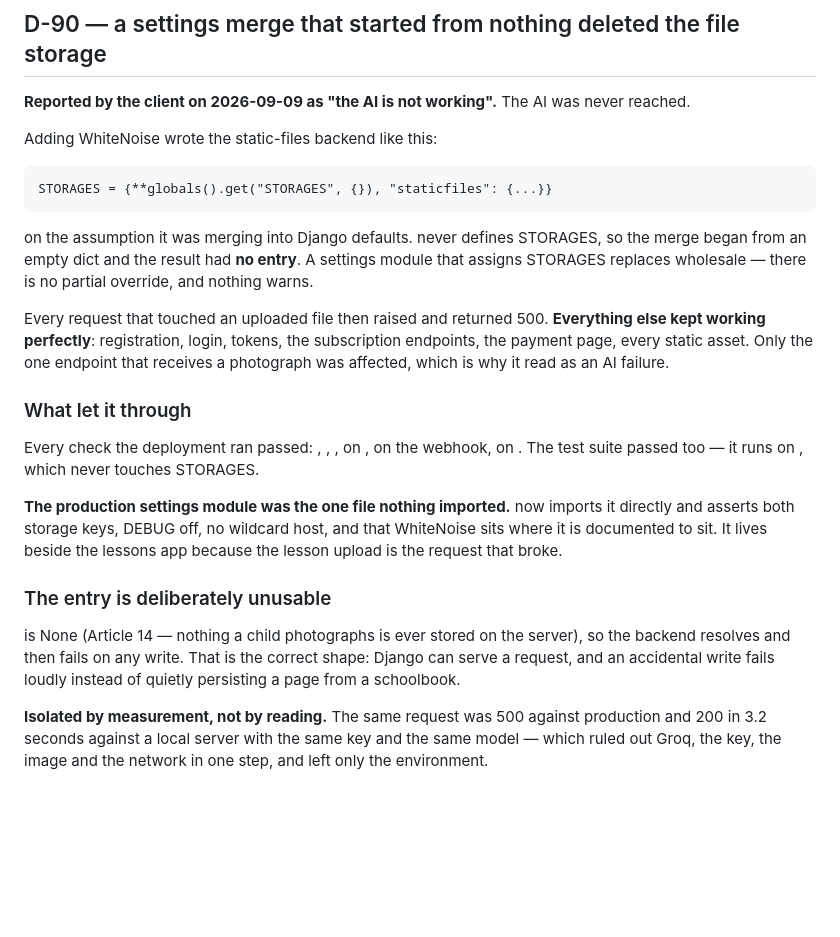
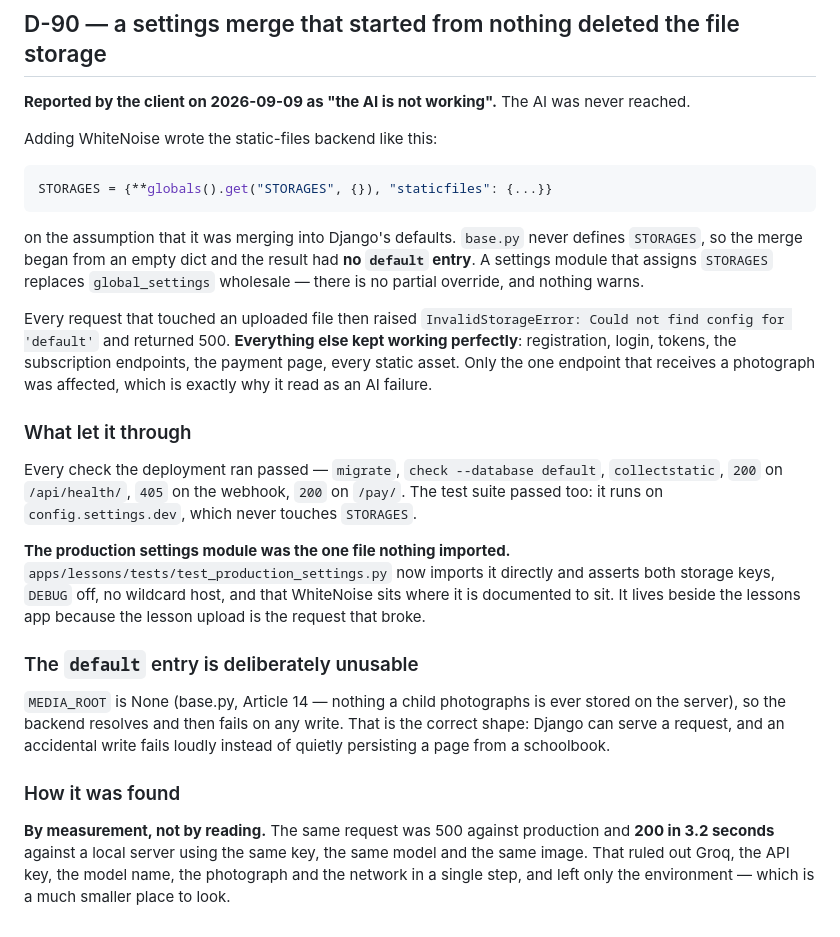
Before and after one commit to Ilyes4CODE/nojoumi, a Markdown page: docs/decisions.md, the part around the change. Rendered like a GitHub page; blank space fills up the shorter version.

Commit message:
docs: restore the D-90 entry
Co-Authored-By: Claude Opus 5 <noreply@anthropic.com>

````diff
--- a/docs/decisions.md
+++ b/docs/decisions.md
@@ -2350,33 +2350,39 @@ Two lessons worth keeping:
 
 Adding WhiteNoise wrote the static-files backend like this:
 
-    STORAGES = {**globals().get("STORAGES", {}), "staticfiles": {...}}
-
-on the assumption it was merging into Django defaults.  never defines STORAGES, so the merge began
-from an empty dict and the result had **no  entry**. A settings module that assigns STORAGES replaces
- wholesale — there is no partial override, and nothing warns.
-
-Every request that touched an uploaded file then raised  and returned 500. **Everything else kept working perfectly**: registration, login, tokens, the
+```python
+STORAGES = {**globals().get("STORAGES", {}), "staticfiles": {...}}
+```
+
+on the assumption that it was merging into Django's defaults. `base.py` never defines `STORAGES`, so the merge
+began from an empty dict and the result had **no `default` entry**. A settings module that assigns `STORAGES`
+replaces `global_settings` wholesale — there is no partial override, and nothing warns.
+
+Every request that touched an uploaded file then raised `InvalidStorageError: Could not find config for
+'default'` and returned 500. **Everything else kept working perfectly**: registration, login, tokens, the
 subscription endpoints, the payment page, every static asset. Only the one endpoint that receives a photograph
-was affected, which is why it read as an AI failure.
+was affected, which is exactly why it read as an AI failure.
 
 ### What let it through
 
-Every check the deployment ran passed: , , ,  on
-,  on the webhook,  on . The test suite passed too — it runs on
-, which never touches STORAGES.
+Every check the deployment ran passed — `migrate`, `check --database default`, `collectstatic`, `200` on
+`/api/health/`, `405` on the webhook, `200` on `/pay/`. The test suite passed too: it runs on
+`config.settings.dev`, which never touches `STORAGES`.
 
 **The production settings module was the one file nothing imported.**
-now imports it directly and asserts both storage keys, DEBUG off, no wildcard host, and that WhiteNoise sits
-where it is documented to sit. It lives beside the lessons app because the lesson upload is the request that
-broke.
-
-### The  entry is deliberately unusable
-
- is None (Article 14 — nothing a child photographs is ever stored on the server), so the backend
-resolves and then fails on any write. That is the correct shape: Django can serve a request, and an accidental
-write fails loudly instead of quietly persisting a page from a schoolbook.
-
-**Isolated by measurement, not by reading.** The same request was 500 against production and 200 in 3.2 seconds
-against a local server with the same key and the same model — which ruled out Groq, the key, the image and the
-network in one step, and left only the environment.
+`apps/lessons/tests/test_production_settings.py` now imports it directly and asserts both storage keys, `DEBUG`
+off, no wildcard host, and that WhiteNoise sits where it is documented to sit. It lives beside the lessons app
+because the lesson upload is the request that broke.
+
+### The `default` entry is deliberately unusable
+
+`MEDIA_ROOT` is None (base.py, Article 14 — nothing a child photographs is ever stored on the server), so the
+backend resolves and then fails on any write. That is the correct shape: Django can serve a request, and an
+accidental write fails loudly instead of quietly persisting a page from a schoolbook.
+
+### How it was found
+
+**By measurement, not by reading.** The same request was 500 against production and **200 in 3.2 seconds**
+against a local server using the same key, the same model and the same image. That ruled out Groq, the API key,
+the model name, the photograph and the network in a single step, and left only the environment — which is a
+much smaller place to look.
````
